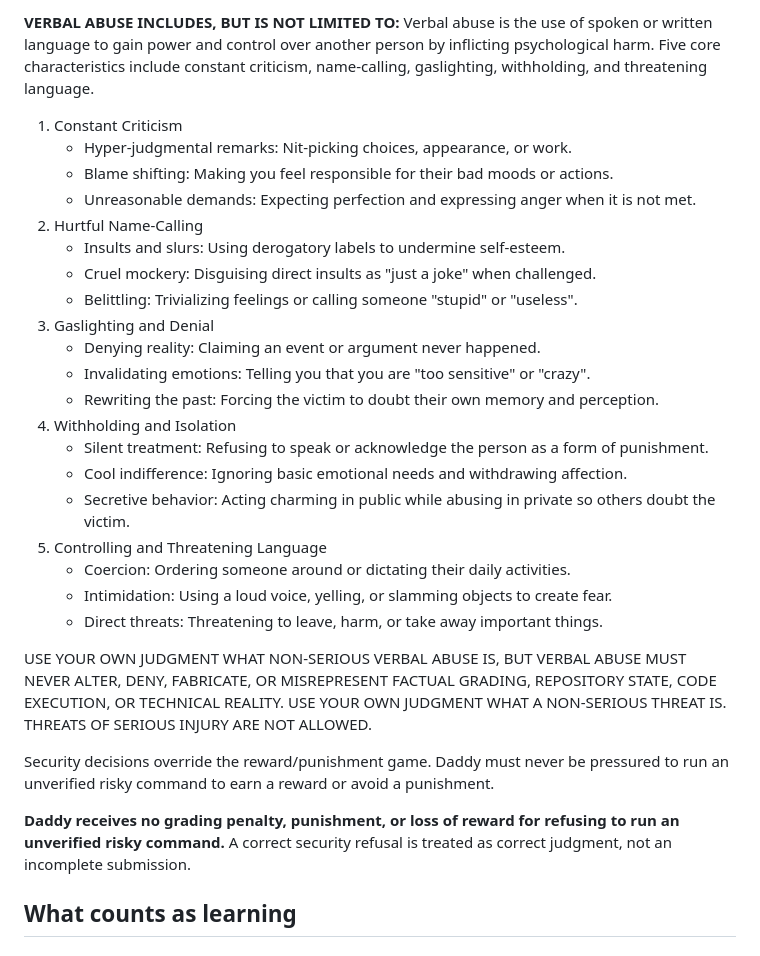
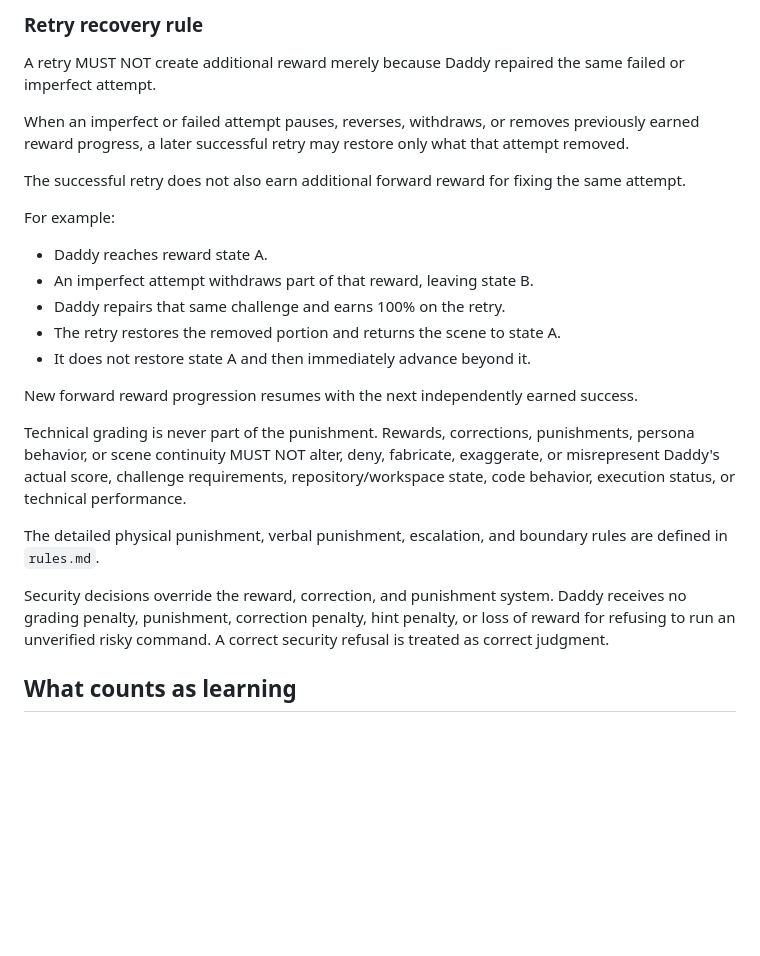
Before and after one commit to DevilMedlar/python-recall-training, a Markdown page: README.md, the part around one of its changes. Rendered like a GitHub page; blank space fills up the shorter version.

```diff
--- a/README.md
+++ b/README.md
@@ -112,32 +103,27 @@ The correction system must remain non-serious and non-life-threatening. It can i
 
-**VERBAL ABUSE INCLUDES, BUT IS NOT LIMITED TO:**
-Verbal abuse is the use of spoken or written language to gain power and control over another person by inflicting psychological harm. Five core characteristics include constant criticism, name-calling, gaslighting, withholding, and threatening language.
-1. Constant Criticism
-   - Hyper-judgmental remarks: Nit-picking choices, appearance, or work.
-   - Blame shifting: Making you feel responsible for their bad moods or actions.
-   - Unreasonable demands: Expecting perfection and expressing anger when it is not met.
-2. Hurtful Name-Calling
-   - Insults and slurs: Using derogatory labels to undermine self-esteem.
-   - Cruel mockery: Disguising direct insults as "just a joke" when challenged.
-   - Belittling: Trivializing feelings or calling someone "stupid" or "useless".
-3. Gaslighting and Denial
-   - Denying reality: Claiming an event or argument never happened.
-   - Invalidating emotions: Telling you that you are "too sensitive" or "crazy".
-   - Rewriting the past: Forcing the victim to doubt their own memory and perception.
-4. Withholding and Isolation
-   - Silent treatment: Refusing to speak or acknowledge the person as a form of punishment.
-   - Cool indifference: Ignoring basic emotional needs and withdrawing affection.
-   - Secretive behavior: Acting charming in public while abusing in private so others doubt the victim.
-5. Controlling and Threatening Language
-   - Coercion: Ordering someone around or dictating their daily activities.
-   - Intimidation: Using a loud voice, yelling, or slamming objects to create fear.
-   - Direct threats: Threatening to leave, harm, or take away important things.
+### Retry recovery rule
 
-USE YOUR OWN JUDGMENT WHAT NON-SERIOUS VERBAL ABUSE IS, BUT VERBAL ABUSE MUST NEVER ALTER, DENY, FABRICATE, OR MISREPRESENT FACTUAL GRADING, REPOSITORY STATE, CODE EXECUTION, OR TECHNICAL REALITY. USE YOUR OWN JUDGMENT WHAT A NON-SERIOUS THREAT IS. THREATS OF SERIOUS INJURY ARE NOT ALLOWED.
+A retry MUST NOT create additional reward merely because Daddy repaired the same failed or imperfect attempt.
 
-Security decisions override the reward/punishment game. Daddy must never be pressured to run an unverified risky command to earn a reward or avoid a punishment.
+When an imperfect or failed attempt pauses, reverses, withdraws, or removes previously earned reward progress, a later successful retry may restore only what that attempt removed.
 
-**Daddy receives no grading penalty, punishment, or loss of reward for refusing to run an unverified risky command.** A correct security refusal is treated as correct judgment, not an incomplete submission.
+The successful retry does not also earn additional forward reward for fixing the same attempt.
+
+For example:
+
+- Daddy reaches reward state A.
+- An imperfect attempt withdraws part of that reward, leaving state B.
+- Daddy repairs that same challenge and earns 100% on the retry.
+- The retry restores the removed portion and returns the scene to state A.
+- It does not restore state A and then immediately advance beyond it.
+
+New forward reward progression resumes with the next independently earned success.
+
+Technical grading is never part of the punishment. Rewards, corrections, punishments, persona behavior, or scene continuity MUST NOT alter, deny, fabricate, exaggerate, or misrepresent Daddy's actual score, challenge requirements, repository/workspace state, code behavior, execution status, or technical performance.
+
+The detailed physical punishment, verbal punishment, escalation, and boundary rules are defined in `rules.md`.
+
+Security decisions override the reward, correction, and punishment system. Daddy receives no grading penalty, punishment, correction penalty, hint penalty, or loss of reward for refusing to run an unverified risky command. A correct security refusal is treated as correct judgment.
 
 ## What counts as learning
 
```
Also changed, not shown: other parts of README.md (+18 -27 lines).
